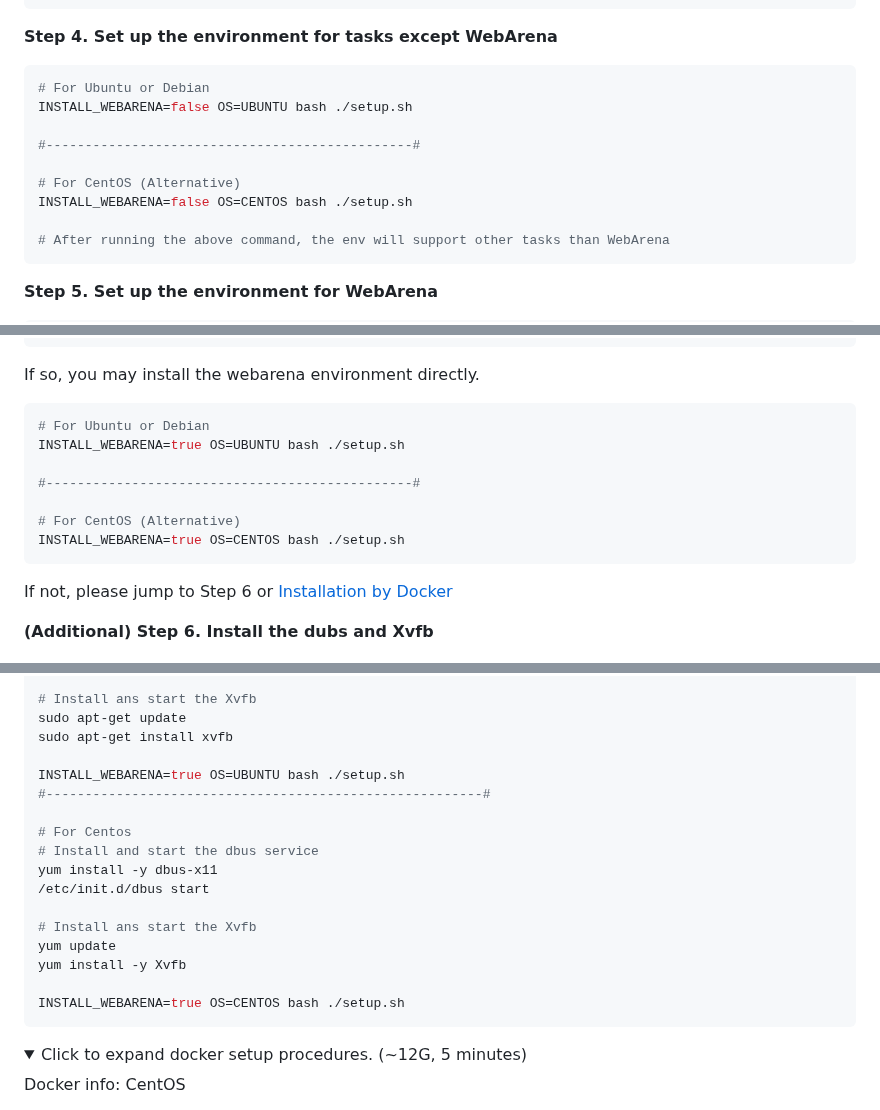
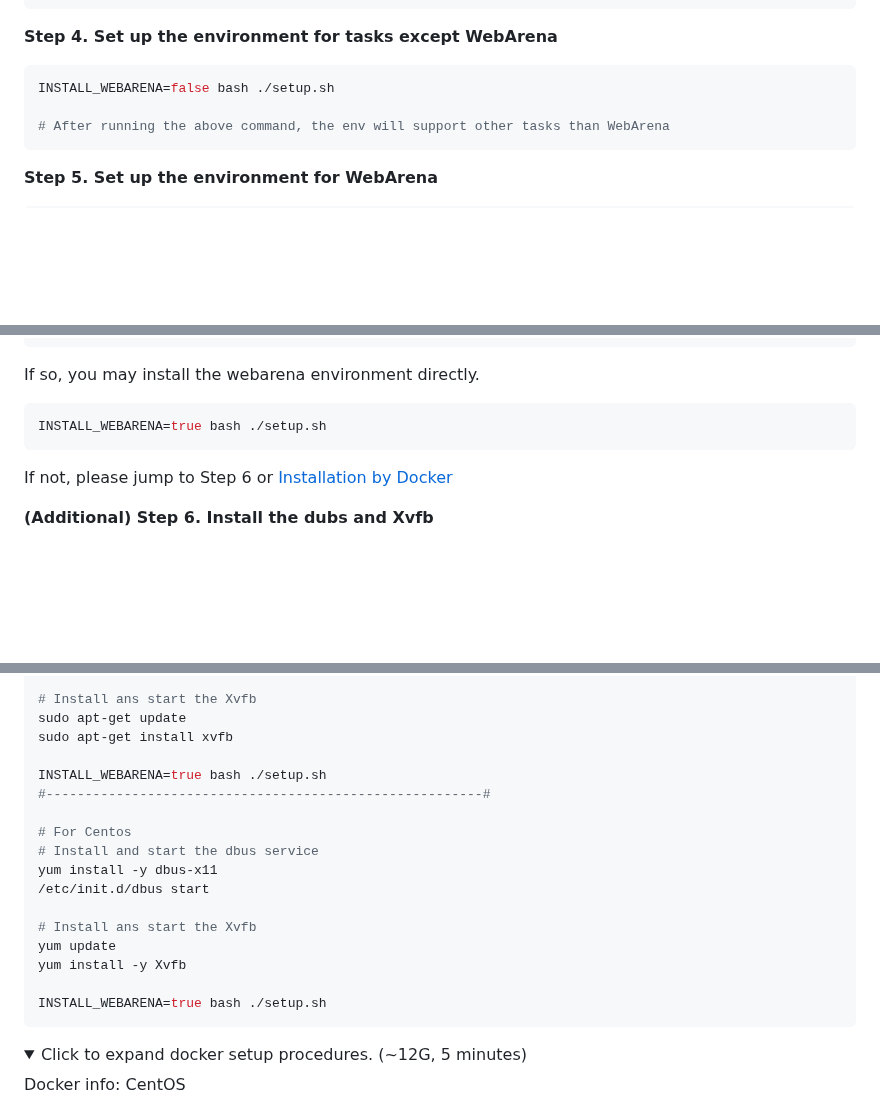
Before and after one commit to hkust-nlp/AgentBoard, a Markdown page: README.md, 3 parts joined by grey strips. GitHub-like rendering; folded sections open; blank space fills up the shorter version.

Commit message:
release v0.1

````diff
--- a/README.md
+++ b/README.md
@@ -94,13 +94,7 @@ tar -zxvf data.tar.gz
 
 **Step 4. Set up the environment for tasks except WebArena**
 ```shell
-# For Ubuntu or Debian
-INSTALL_WEBARENA=false OS=UBUNTU bash ./setup.sh
-
-#-----------------------------------------------#
-
-# For CentOS (Alternative)
-INSTALL_WEBARENA=false OS=CENTOS bash ./setup.sh
+INSTALL_WEBARENA=false bash ./setup.sh
 
 # After running the above command, the env will support other tasks than WebArena
 ```
@@ -123,13 +117,7 @@ dnf list installed | grep dbus  # will return the dbus info
 
 If so, you may install the webarena environment directly.
 ```shell
-# For Ubuntu or Debian
-INSTALL_WEBARENA=true OS=UBUNTU bash ./setup.sh
-
-#-----------------------------------------------#
-
-# For CentOS (Alternative)
-INSTALL_WEBARENA=true OS=CENTOS bash ./setup.sh
+INSTALL_WEBARENA=true bash ./setup.sh
 ```
 
 If not, please jump to Step 6 or [Installation by Docker](#52-installation-by-docker)
@@ -147,7 +135,7 @@ apt-get install dbus
 sudo apt-get update
 sudo apt-get install xvfb
 
-INSTALL_WEBARENA=true OS=UBUNTU bash ./setup.sh
+INSTALL_WEBARENA=true bash ./setup.sh
 #--------------------------------------------------------#
 
 # For Centos
@@ -159,7 +147,7 @@ yum install -y dbus-x11
 yum update
 yum install -y Xvfb
 
-INSTALL_WEBARENA=true OS=CENTOS bash ./setup.sh
+INSTALL_WEBARENA=true bash ./setup.sh
 ```
 </details>
 
````
